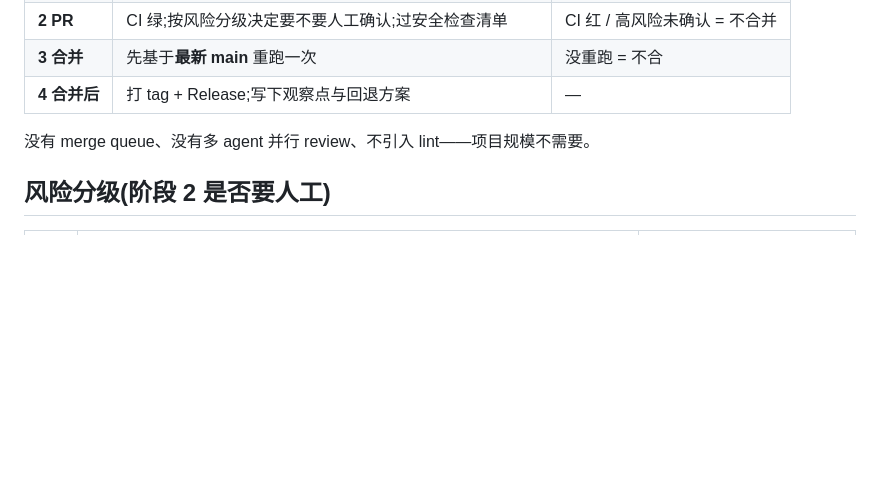
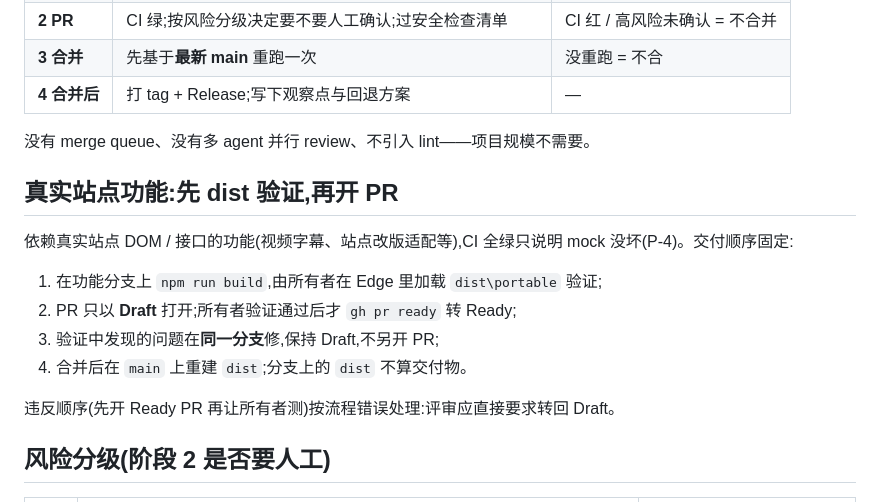
Before and after one commit to MBriad/deepseek-sidebar-plus, a Markdown page: AGENTS.md, the part around the change. Rendered like a GitHub page; blank space fills up the shorter version.

Commit message:
docs(agents): require local dist verification before opening a PR

```diff
--- a/AGENTS.md
+++ b/AGENTS.md
@@ -25,6 +25,17 @@
 | **4 合并后** | 打 tag + Release;写下观察点与回退方案 | — |
 
 没有 merge queue、没有多 agent 并行 review、不引入 lint——项目规模不需要。
+
+## 真实站点功能:先 dist 验证,再开 PR
+
+依赖真实站点 DOM / 接口的功能(视频字幕、站点改版适配等),CI 全绿只说明 mock 没坏(P-4)。交付顺序固定:
+
+1. 在功能分支上 `npm run build`,由所有者在 Edge 里加载 `dist\portable` 验证;
+2. PR 只以 **Draft** 打开;所有者验证通过后才 `gh pr ready` 转 Ready;
+3. 验证中发现的问题在**同一分支**修,保持 Draft,不另开 PR;
+4. 合并后在 `main` 上重建 `dist`;分支上的 `dist` 不算交付物。
+
+违反顺序(先开 Ready PR 再让所有者测)按流程错误处理:评审应直接要求转回 Draft。
 
 ## 风险分级(阶段 2 是否要人工)
 
```
